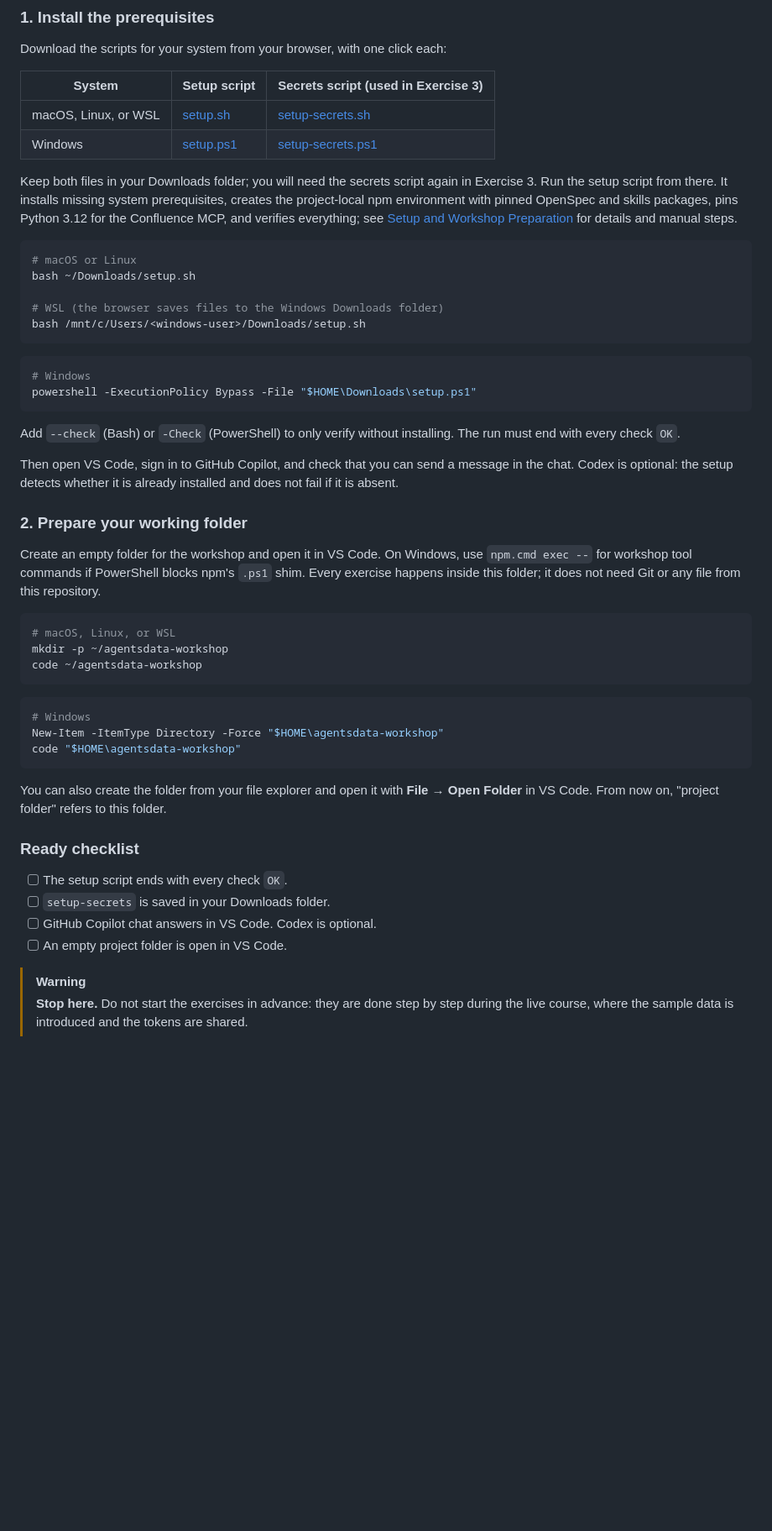
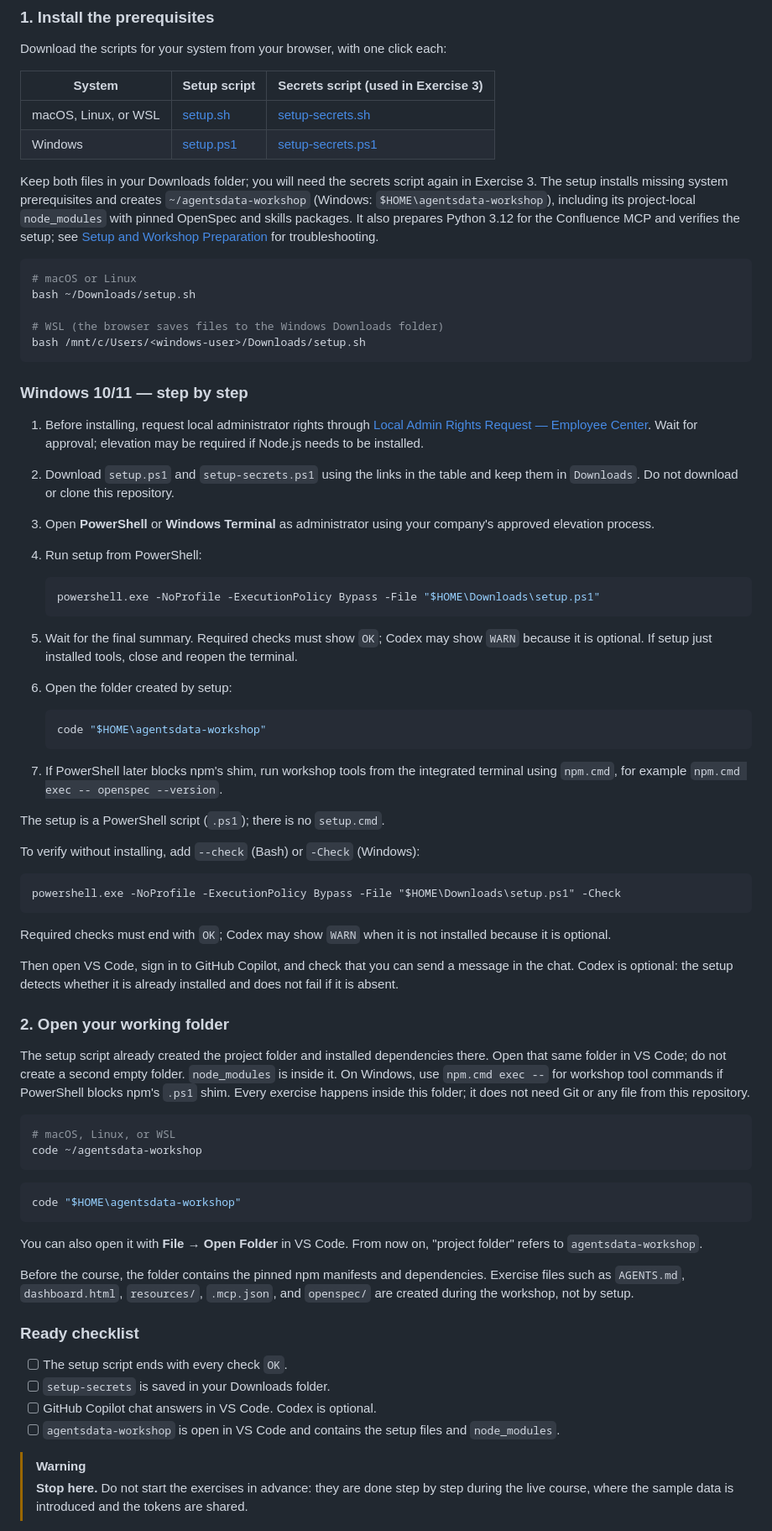
Before and after one commit to carlos-peiro-ntt/agentsdata, a Markdown page: README.md, the part around one of its changes. Shown at 84% size. GitHub-like rendering; blank space fills up the shorter version.

Commit message:
docs: update readmes

````diff
--- a/README.md
+++ b/README.md
@@ -29,7 +29,7 @@ Download the scripts for your system from your browser, with one click each:
 | macOS, Linux, or WSL | [setup.sh](https://github.com/carlos-peiro-ntt/agentsdata/releases/latest/download/setup.sh) | [setup-secrets.sh](https://github.com/carlos-peiro-ntt/agentsdata/releases/latest/download/setup-secrets.sh) |
 | Windows | [setup.ps1](https://github.com/carlos-peiro-ntt/agentsdata/releases/latest/download/setup.ps1) | [setup-secrets.ps1](https://github.com/carlos-peiro-ntt/agentsdata/releases/latest/download/setup-secrets.ps1) |
 
-Keep both files in your Downloads folder; you will need the secrets script again in Exercise 3. Run the setup script from there. It installs missing system prerequisites, creates the project-local npm environment with pinned OpenSpec and skills packages, pins Python 3.12 for the Confluence MCP, and verifies everything; see [Setup and Workshop Preparation](docs/part-1/setup.md) for details and manual steps.
+Keep both files in your Downloads folder; you will need the secrets script again in Exercise 3. The setup installs missing system prerequisites and creates `~/agentsdata-workshop` (Windows: `$HOME\agentsdata-workshop`), including its project-local `node_modules` with pinned OpenSpec and skills packages. It also prepares Python 3.12 for the Confluence MCP and verifies the setup; see [Setup and Workshop Preparation](docs/part-1/setup.md) for troubleshooting.
 
 ```bash
 # macOS or Linux
@@ -39,39 +39,61 @@ bash ~/Downloads/setup.sh
 bash /mnt/c/Users/<windows-user>/Downloads/setup.sh
 ```
 
-```powershell
-# Windows
-powershell -ExecutionPolicy Bypass -File "$HOME\Downloads\setup.ps1"
+### Windows 10/11 — step by step
+
+1. Before installing, request local administrator rights through [Local Admin Rights Request — Employee Center](https://help.nttltd.global.ntt/esc?id=sc_cat_item&sys_id=2288d30d97447ed0495cb077f053af25). Wait for approval; elevation may be required if Node.js needs to be installed.
+2. Download `setup.ps1` and `setup-secrets.ps1` using the links in the table and keep them in `Downloads`. Do not download or clone this repository.
+3. Open **PowerShell** or **Windows Terminal** as administrator using your company's approved elevation process.
+4. Run setup from PowerShell:
+
+    ```powershell
+    powershell.exe -NoProfile -ExecutionPolicy Bypass -File "$HOME\Downloads\setup.ps1"
+    ```
+
+5. Wait for the final summary. Required checks must show `OK`; Codex may show `WARN` because it is optional. If setup just installed tools, close and reopen the terminal.
+6. Open the folder created by setup:
+
+    ```powershell
+    code "$HOME\agentsdata-workshop"
+    ```
+
+7. If PowerShell later blocks npm's shim, run workshop tools from the integrated terminal using `npm.cmd`, for example `npm.cmd exec -- openspec --version`.
+
+The setup is a PowerShell script (`.ps1`); there is no `setup.cmd`.
+
+To verify without installing, add `--check` (Bash) or `-Check` (Windows):
+
+```cmd
+powershell.exe -NoProfile -ExecutionPolicy Bypass -File "$HOME\Downloads\setup.ps1" -Check
 ```
 
-Add `--check` (Bash) or `-Check` (PowerShell) to only verify without installing. The run must end with every check `OK`.
+Required checks must end with `OK`; Codex may show `WARN` when it is not installed because it is optional.
 
 Then open VS Code, sign in to GitHub Copilot, and check that you can send a message in the chat. Codex is optional: the setup detects whether it is already installed and does not fail if it is absent.
 
-### 2. Prepare your working folder
+### 2. Open your working folder
 
-Create an empty folder for the workshop and open it in VS Code. On Windows, use `npm.cmd exec --` for workshop tool commands if PowerShell blocks npm's `.ps1` shim. Every exercise happens inside this folder; it does not need Git or any file from this repository.
+The setup script already created the project folder and installed dependencies there. Open that same folder in VS Code; do not create a second empty folder. `node_modules` is inside it. On Windows, use `npm.cmd exec --` for workshop tool commands if PowerShell blocks npm's `.ps1` shim. Every exercise happens inside this folder; it does not need Git or any file from this repository.
 
 ```bash
 # macOS, Linux, or WSL
-mkdir -p ~/agentsdata-workshop
 code ~/agentsdata-workshop
 ```
 
 ```powershell
-# Windows
-New-Item -ItemType Directory -Force "$HOME\agentsdata-workshop"
 code "$HOME\agentsdata-workshop"
 ```
 
-You can also create the folder from your file explorer and open it with **File → Open Folder** in VS Code. From now on, "project folder" refers to this folder.
+You can also open it with **File → Open Folder** in VS Code. From now on, "project folder" refers to `agentsdata-workshop`.
+
+Before the course, the folder contains the pinned npm manifests and dependencies. Exercise files such as `AGENTS.md`, `dashboard.html`, `resources/`, `.mcp.json`, and `openspec/` are created during the workshop, not by setup.
 
 ### Ready checklist
 
 - [ ] The setup script ends with every check `OK`.
 - [ ] `setup-secrets` is saved in your Downloads folder.
 - [ ] GitHub Copilot chat answers in VS Code. Codex is optional.
-- [ ] An empty project folder is open in VS Code.
+- [ ] `agentsdata-workshop` is open in VS Code and contains the setup files and `node_modules`.
 
 > [!WARNING]
 > **Stop here.** Do not start the exercises in advance: they are done step by step during the live course, where the sample data is introduced and the tokens are shared.
````
Also changed, not shown: other parts of README.md (+8 -0 lines), docs/part-1/exercise-03-skills-mcp-instructions.md (+2 -2 lines), docs/part-1/images/agentsdir.png (added), 1 other file.
